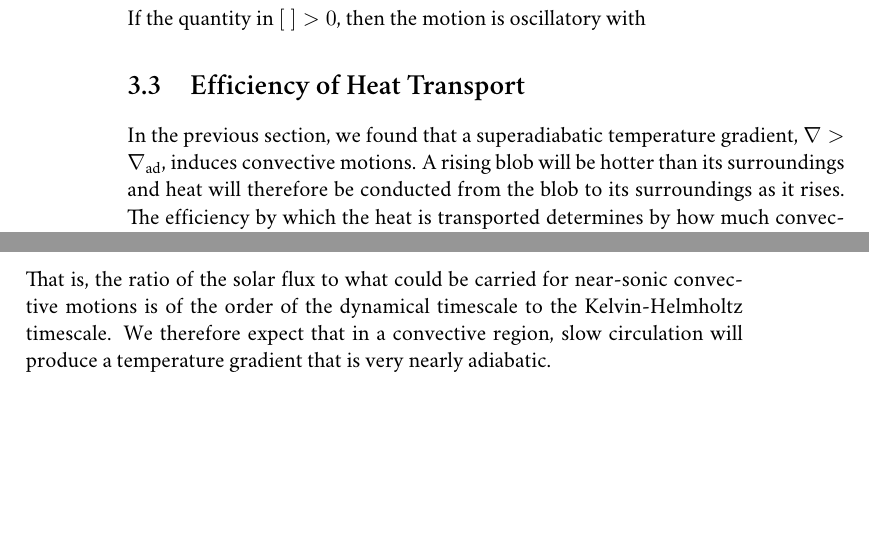
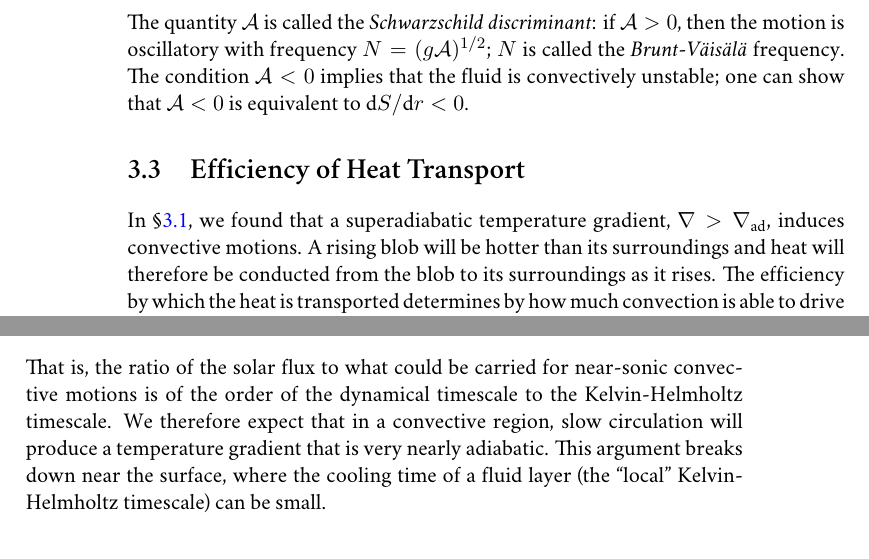
Before and after one commit to Open-Astrophysics-Bookshelf/stellar-physics-notes, a LaTeX thesis (notes.tex, which reads convection.tex): two parts of pages 32 and 33 of 132, joined at a grey line, cut at the place of the change, the shorter picture padded with empty space. Compiled offline with XeLaTeX; a missing font is replaced by an installed copy or a similar font; a LaTeX package or settings file that is missing is left out; a missing bibliography style is replaced by a similar one.

Commit message:
updated notes on convection.

```diff
--- a/convection.tex
+++ b/convection.tex
@@ -122,7 +123,7 @@ Since by assumption $\Delta P = 0$, the radial component of equation (\ref{e.per
 \end{equation}
-If the quantity in $\left[\;\right] > 0$, then the motion is oscillatory with
+The quantity $\mathcal{A}$ is called the \emph{Schwarzschild discriminant}: if $\mathcal{A} > 0$, then the motion is oscillatory with frequency $N = (g\mathcal{A})^{1/2}$; $N$ is called the \emph{Brunt-V\"ais\"al\"a} frequency. The condition $\mathcal{A} < 0$ implies that the fluid is convectively unstable; one can show that $\mathcal{A}< 0$ is equivalent to $\dif S/\dif r < 0$.
 
 \section{Efficiency of Heat Transport}
 
-In the previous section, we found that a superadiabatic temperature gradient, $\nabla > \nabla_{\mathrm{ad}}$, induces convective motions. A rising blob will be hotter than its surroundings and heat will therefore be conducted from the blob to its surroundings as it rises. The efficiency by which the heat is transported determines by how much convection is able to drive the temperature gradient towards an adiabat. Clearly the gradient must be super-adiabatic to drive the convection in the first place. We shall see, however, that in stars the difference between the gradient and the adiabat are typically exceedingly small. In other words, convection is extraordinarily efficient at transporting heat.
+In \S\ref{s.convection-onset}, we found that a superadiabatic temperature gradient, $\nabla > \nabla_{\mathrm{ad}}$, induces convective motions. A rising blob will be hotter than its surroundings and heat will therefore be conducted from the blob to its surroundings as it rises. The efficiency by which the heat is transported determines by how much convection is able to drive the temperature gradient towards an adiabat. Clearly the gradient must be super-adiabatic to drive the convection in the first place. We shall see, however, that in stars the difference between the gradient and the adiabat are typically exceedingly small. In other words, convection is extraordinarily efficient at transporting heat.
 
@@ -156,7 +157,7 @@ For conditions in the solar interior, $F \ll \rho c_{s}^{3}$, and therefore the
  	&\sim& \frac{t_{\mathrm{dyn}}}{t_{\mathrm{KH}}} \ll 1.
 \end{eqnarray*}
 That is, the ratio of the solar flux to what could be carried for near-sonic convective motions is of the order of the dynamical timescale to the Kelvin-Helmholtz timescale.
-We therefore expect that in a convective region, slow circulation will produce a temperature gradient that is very nearly adiabatic.
+We therefore expect that in a convective region, slow circulation will produce a temperature gradient that is very nearly adiabatic. This argument breaks down near the surface, where the cooling time of a fluid layer (the ``local'' Kelvin-Helmholtz timescale) can be small.
 
 \section{Turbulence}
 
```
Also changed, not shown: convection.tex (5 more changed lines).
